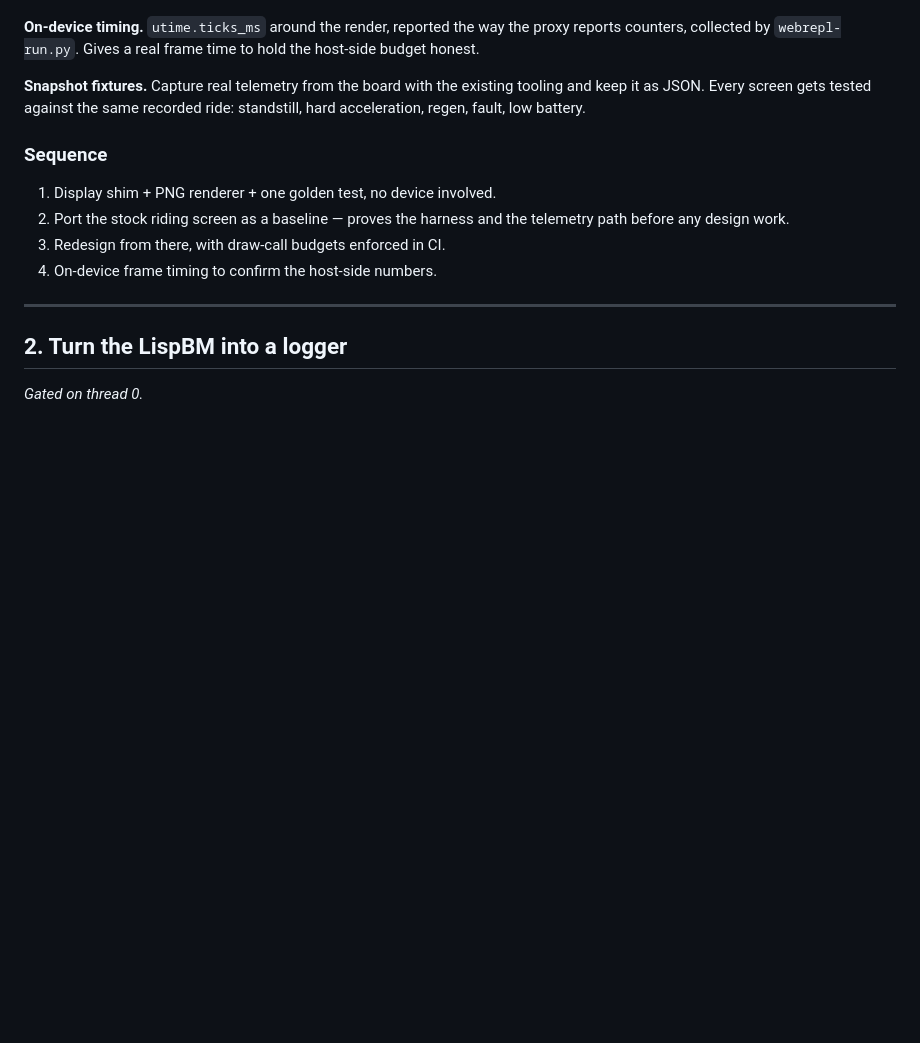
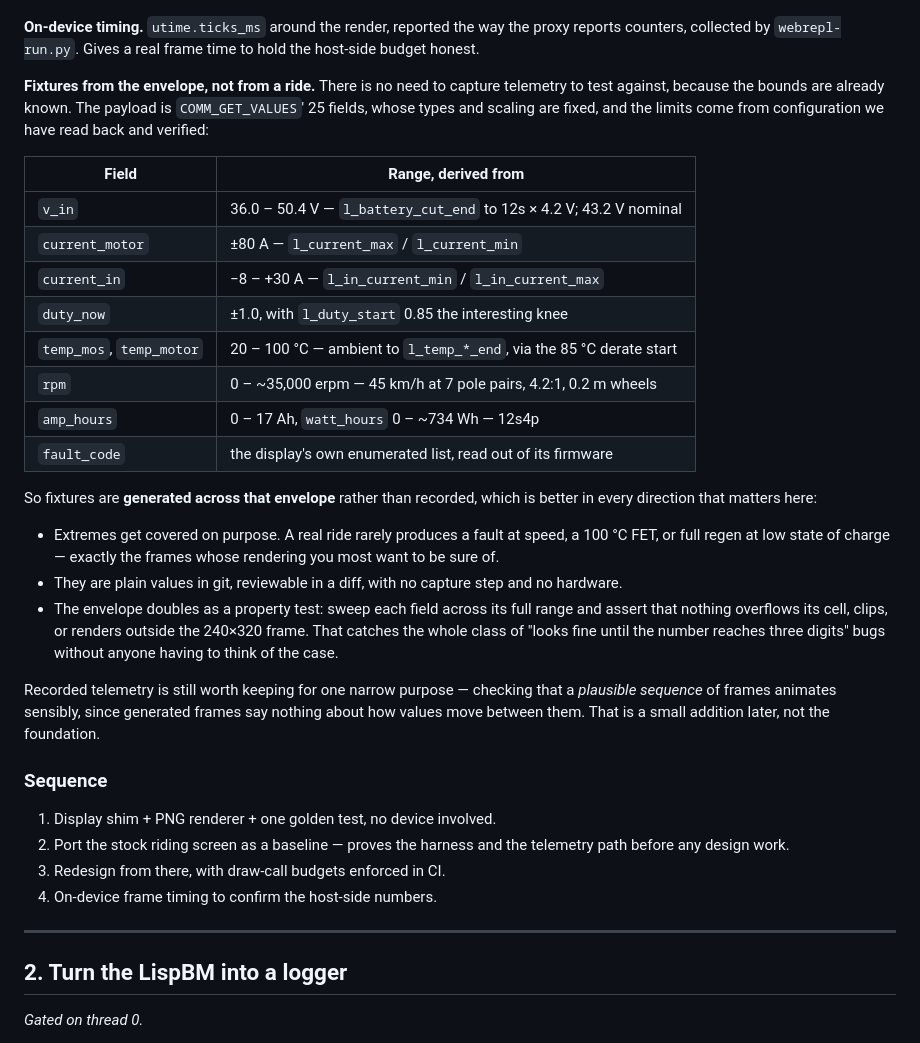
Before and after one commit to isaacrowntree/vesc-workbench, a Markdown page: docs/roadmap.md, the part around the change. Drawn GitHub-style; blank space fills up the shorter version.

Commit message:
roadmap: generate GUI fixtures from the known envelope, not from a ride
The bounds are already known - COMM_GET_VALUES' fields are fixed, and the
limits come from configuration read back and verified. Generating across that
envelope covers the extremes a real ride rarely produces, keeps fixtures as
reviewable values in git, and doubles as a property test that nothing renders
outside its cell or the 240x320 frame.

Co-Authored-By: Claude Opus 5 <noreply@anthropic.com>
Claude-Session: https://claude.ai/code/session_01Xucenq3zPDxAPZPV7mBqv5

```diff
--- a/docs/roadmap.md
+++ b/docs/roadmap.md
@@ -66,9 +66,39 @@ it looks like, and that is knowable on the host — the same trick as
 proxy reports counters, collected by `webrepl-run.py`. Gives a real frame time
 to hold the host-side budget honest.
 
-**Snapshot fixtures.** Capture real telemetry from the board with the existing
-tooling and keep it as JSON. Every screen gets tested against the same
-recorded ride: standstill, hard acceleration, regen, fault, low battery.
+**Fixtures from the envelope, not from a ride.** There is no need to capture
+telemetry to test against, because the bounds are already known. The payload is
+`COMM_GET_VALUES`' 25 fields, whose types and scaling are fixed, and the limits
+come from configuration we have read back and verified:
+
+| Field | Range, derived from |
+|---|---|
+| `v_in` | 36.0 – 50.4 V — `l_battery_cut_end` to 12s × 4.2 V; 43.2 V nominal |
+| `current_motor` | ±80 A — `l_current_max` / `l_current_min` |
+| `current_in` | −8 – +30 A — `l_in_current_min` / `l_in_current_max` |
+| `duty_now` | ±1.0, with `l_duty_start` 0.85 the interesting knee |
+| `temp_mos`, `temp_motor` | 20 – 100 °C — ambient to `l_temp_*_end`, via the 85 °C derate start |
+| `rpm` | 0 – ~35,000 erpm — 45 km/h at 7 pole pairs, 4.2:1, 0.2 m wheels |
+| `amp_hours` | 0 – 17 Ah, `watt_hours` 0 – ~734 Wh — 12s4p |
+| `fault_code` | the display's own enumerated list, read out of its firmware |
+
+So fixtures are **generated across that envelope** rather than recorded, which
+is better in every direction that matters here:
+
+- Extremes get covered on purpose. A real ride rarely produces a fault at speed,
+  a 100 °C FET, or full regen at low state of charge — exactly the frames whose
+  rendering you most want to be sure of.
+- They are plain values in git, reviewable in a diff, with no capture step and
+  no hardware.
+- The envelope doubles as a property test: sweep each field across its full
+  range and assert that nothing overflows its cell, clips, or renders outside
+  the 240×320 frame. That catches the whole class of "looks fine until the
+  number reaches three digits" bugs without anyone having to think of the case.
+
+Recorded telemetry is still worth keeping for one narrow purpose — checking that
+a *plausible sequence* of frames animates sensibly, since generated frames say
+nothing about how values move between them. That is a small addition later, not
+the foundation.
 
 ### Sequence
 
```
